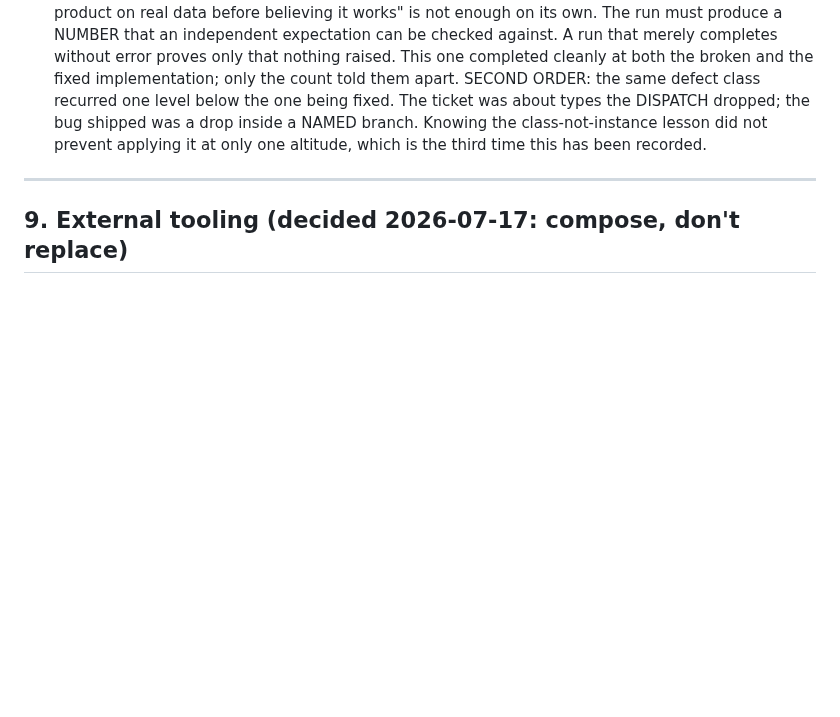
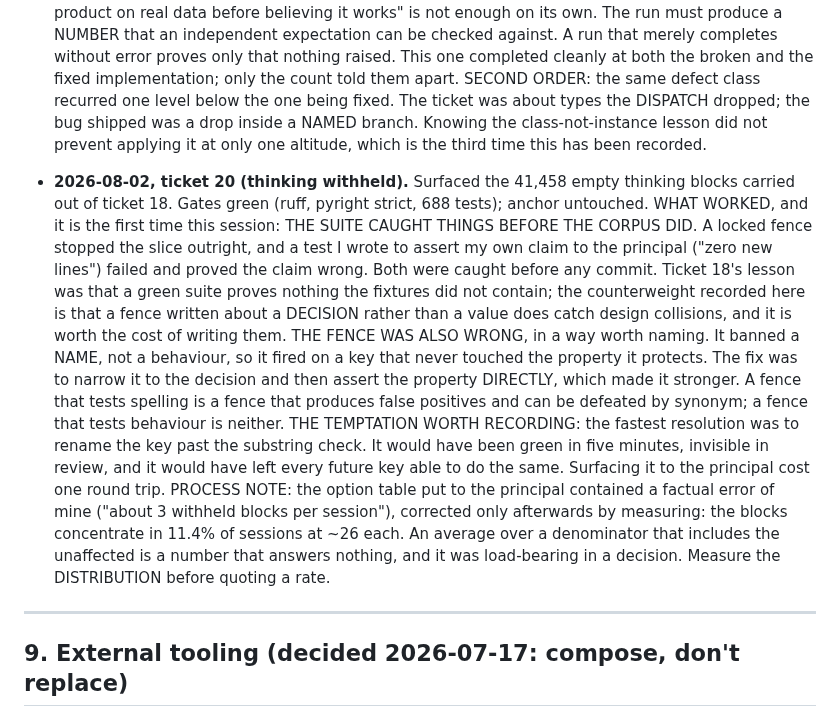
Before and after one commit to CaptainCodeAU/cc-warehouse, a Markdown page: contract/HARNESS.md, the part around the change. GitHub-like rendering; blank space fills up the shorter version.

```diff
--- a/contract/HARNESS.md
+++ b/contract/HARNESS.md
@@ -727,6 +727,30 @@ section-4 diagnosis: when a loop will not converge, suspect the slice boundary f
   branch. Knowing the class-not-instance lesson did not prevent applying it at only one
   altitude, which is the third time this has been recorded.
 
+- **2026-08-02, ticket 20 (thinking withheld).** Surfaced the 41,458 empty thinking blocks
+  carried out of ticket 18. Gates green (ruff, pyright strict, 688 tests); anchor untouched.
+  WHAT WORKED, and it is the first time this session: THE SUITE CAUGHT THINGS BEFORE THE
+  CORPUS DID. A locked fence stopped the slice outright, and a test I wrote to assert my
+  own claim to the principal ("zero new lines") failed and proved the claim wrong. Both
+  were caught before any commit. Ticket 18's lesson was that a green suite proves nothing
+  the fixtures did not contain; the counterweight recorded here is that a fence written
+  about a DECISION rather than a value does catch design collisions, and it is worth the
+  cost of writing them.
+  THE FENCE WAS ALSO WRONG, in a way worth naming. It banned a NAME, not a behaviour, so
+  it fired on a key that never touched the property it protects. The fix was to narrow it
+  to the decision and then assert the property DIRECTLY, which made it stronger. A fence
+  that tests spelling is a fence that produces false positives and can be defeated by
+  synonym; a fence that tests behaviour is neither.
+  THE TEMPTATION WORTH RECORDING: the fastest resolution was to rename the key past the
+  substring check. It would have been green in five minutes, invisible in review, and it
+  would have left every future key able to do the same. Surfacing it to the principal cost
+  one round trip.
+  PROCESS NOTE: the option table put to the principal contained a factual error of mine
+  ("about 3 withheld blocks per session"), corrected only afterwards by measuring: the
+  blocks concentrate in 11.4% of sessions at ~26 each. An average over a denominator that
+  includes the unaffected is a number that answers nothing, and it was load-bearing in a
+  decision. Measure the DISTRIBUTION before quoting a rate.
+
 ---
 
 ## 9. External tooling (decided 2026-07-17: compose, don't replace)
```
Also changed, not shown: CLAUDE.md (+12 -5 lines), harness/tickets/20-thinking-withheld.md (added, +147 -0 lines).
